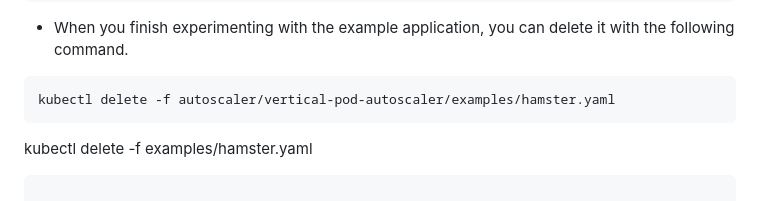
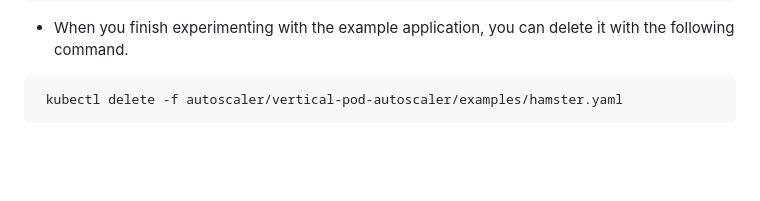
Before and after one commit to cloudworldt/kubernetes, a Markdown page: VPA/README.md, the part around the change. GitHub-like rendering; blank space fills up the shorter version.

````diff
--- a/VPA/README.md
+++ b/VPA/README.md
@@ -92,7 +92,5 @@ kubectl describe vpa/hamster-vpa
 ```
 - When you finish experimenting with the example application, you can delete it with the following command.
 ```
-kubectl delete -f autoscaler/vertical-pod-autoscaler/examples/hamster.yaml
+ kubectl delete -f autoscaler/vertical-pod-autoscaler/examples/hamster.yaml
 ```
-kubectl delete -f examples/hamster.yaml
-```
````
